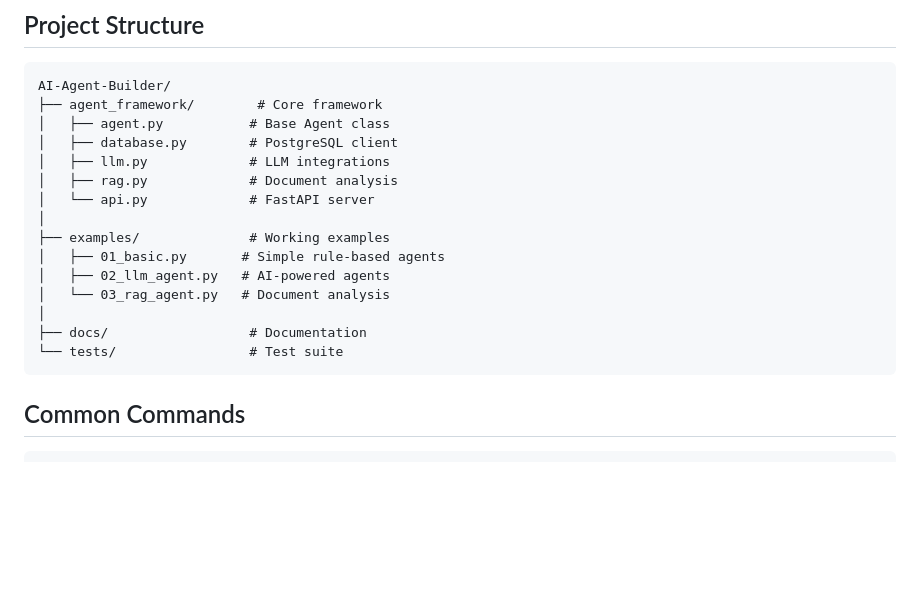
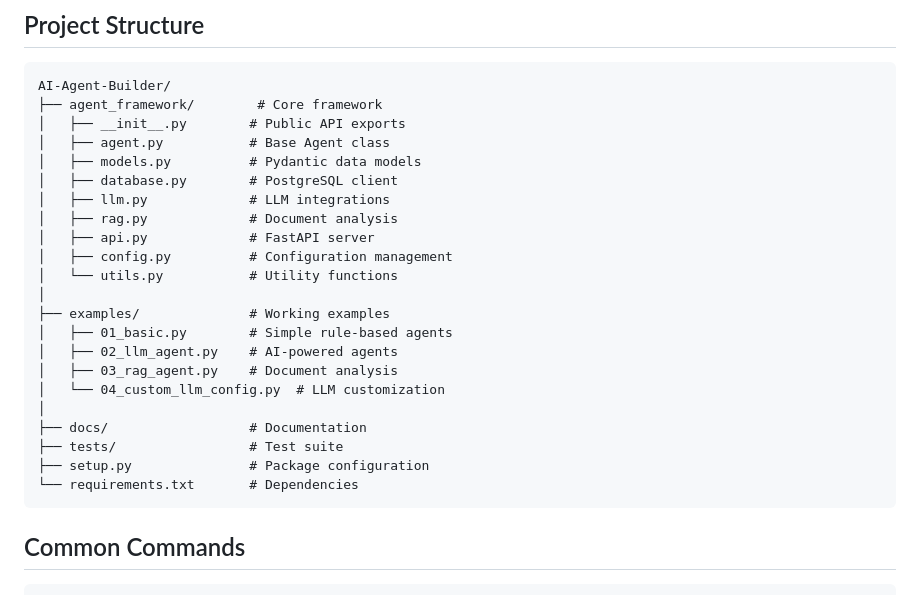
Before and after one commit to thesisai-hq/AI-Agent-Builder, a Markdown page: README.md, the part around the change. Drawn GitHub-style; blank space fills up the shorter version.

Commit message:
add missing structure description

````diff
--- a/README.md
+++ b/README.md
@@ -81,19 +81,26 @@ asyncio.run(main())
 ```
 AI-Agent-Builder/
 ├── agent_framework/        # Core framework
+│   ├── __init__.py        # Public API exports
 │   ├── agent.py           # Base Agent class
+│   ├── models.py          # Pydantic data models
 │   ├── database.py        # PostgreSQL client
 │   ├── llm.py             # LLM integrations
 │   ├── rag.py             # Document analysis
-│   └── api.py             # FastAPI server
+│   ├── api.py             # FastAPI server
+│   ├── config.py          # Configuration management
+│   └── utils.py           # Utility functions
 │
 ├── examples/              # Working examples
-│   ├── 01_basic.py       # Simple rule-based agents
-│   ├── 02_llm_agent.py   # AI-powered agents
-│   └── 03_rag_agent.py   # Document analysis
+│   ├── 01_basic.py        # Simple rule-based agents
+│   ├── 02_llm_agent.py    # AI-powered agents
+│   ├── 03_rag_agent.py    # Document analysis
+│   └── 04_custom_llm_config.py  # LLM customization
 │
 ├── docs/                  # Documentation
-└── tests/                 # Test suite
+├── tests/                 # Test suite
+├── setup.py               # Package configuration
+└── requirements.txt       # Dependencies
 ```
 
 ## Common Commands
````
